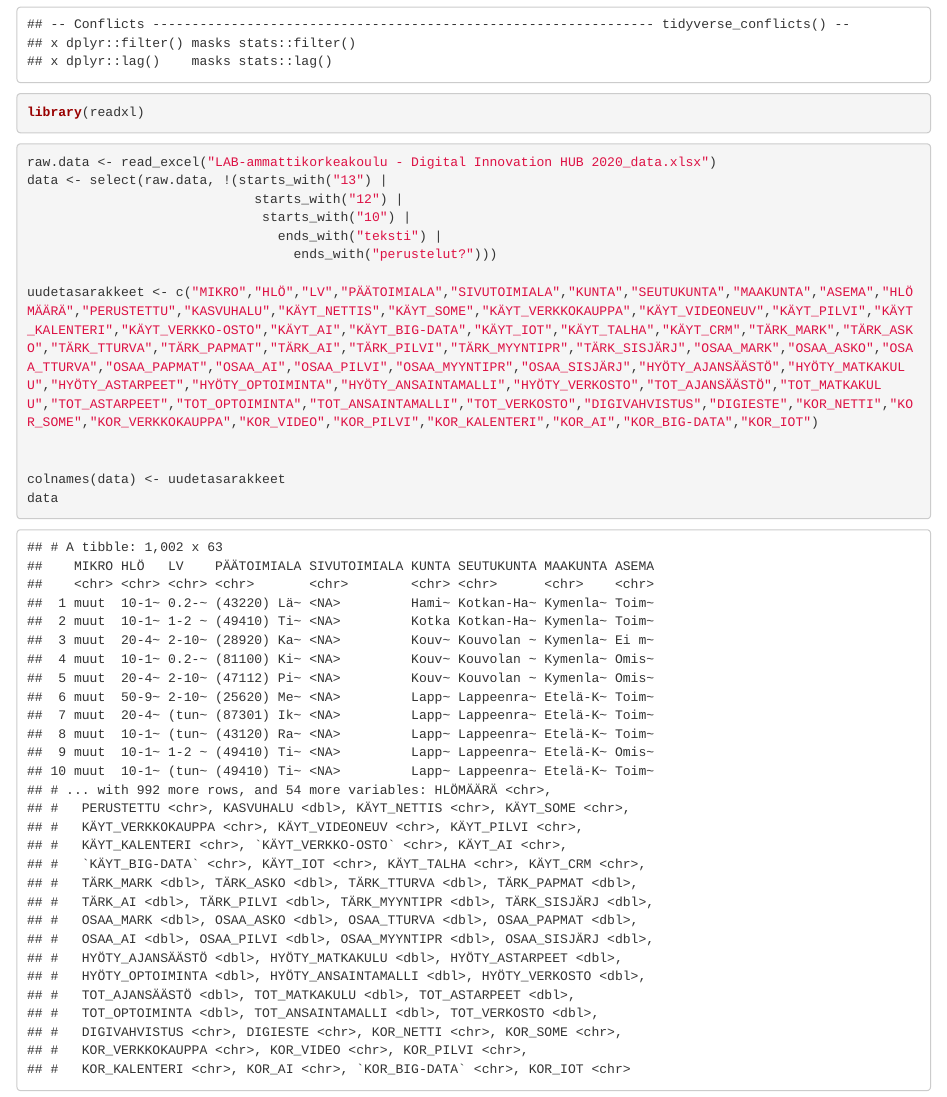
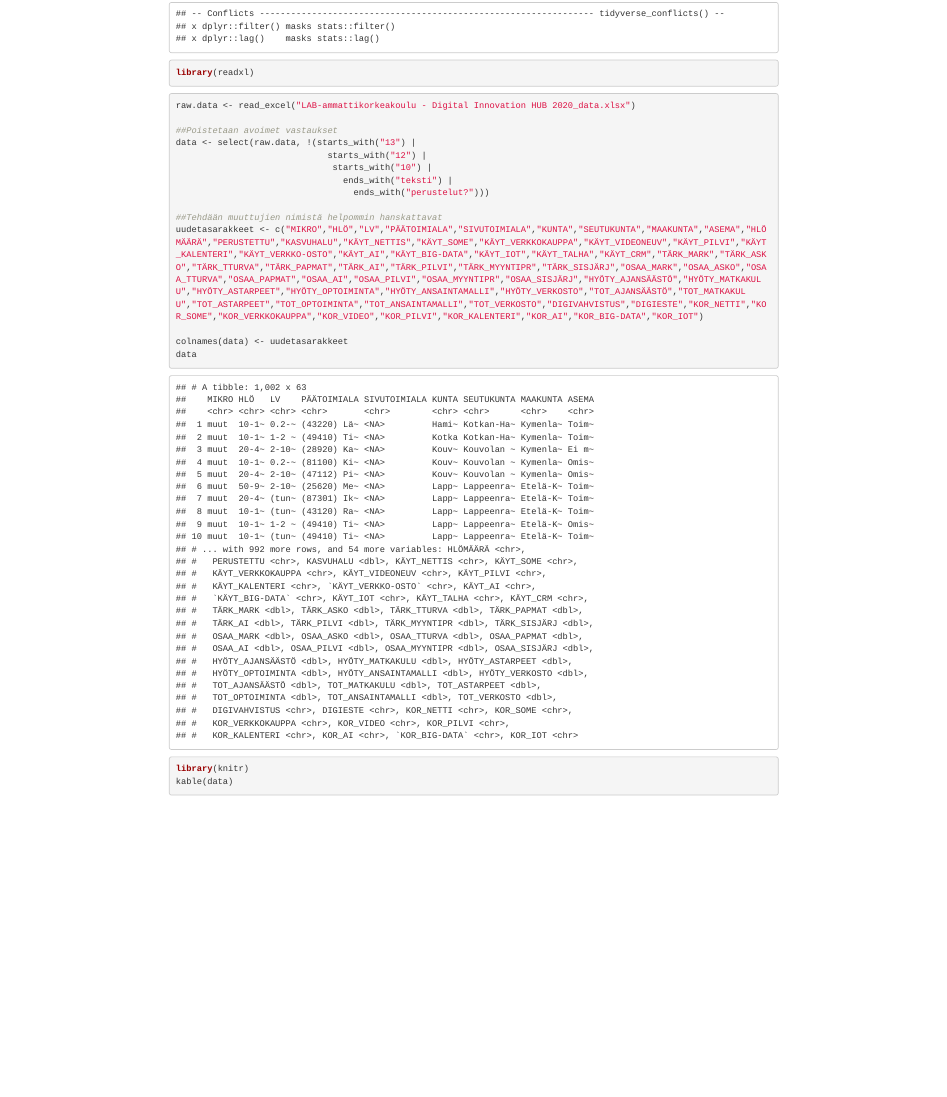
Before and after one commit to JaaniV/DigitalInnovationHub, an R Markdown document (DIH.Rmd): the page in a window 1100 px wide, from 330 px down before the commit and from 220 px down after it, so that both start at the same text. The pictures show the output file DIH.html that the author committed with the source, opened offline.

````diff
--- a/DIH.Rmd
+++ b/DIH.Rmd
@@ -16,17 +16,22 @@
 
 ```{r get-data}
 raw.data <- read_excel("LAB-ammattikorkeakoulu - Digital Innovation HUB 2020_data.xlsx")
+
+##Poistetaan avoimet vastaukset
 data <- select(raw.data, !(starts_with("13") |
                              starts_with("12") |
                               starts_with("10") |
                                 ends_with("teksti") |
                                   ends_with("perustelut?")))
 
+##Tehdään muuttujien nimistä helpommin hanskattavat
 uudetasarakkeet <- c("MIKRO","HLÖ","LV","PÄÄTOIMIALA","SIVUTOIMIALA","KUNTA","SEUTUKUNTA","MAAKUNTA","ASEMA","HLÖMÄÄRÄ","PERUSTETTU","KASVUHALU","KÄYT_NETTIS","KÄYT_SOME","KÄYT_VERKKOKAUPPA","KÄYT_VIDEONEUV","KÄYT_PILVI","KÄYT_KALENTERI","KÄYT_VERKKO-OSTO","KÄYT_AI","KÄYT_BIG-DATA","KÄYT_IOT","KÄYT_TALHA","KÄYT_CRM","TÄRK_MARK","TÄRK_ASKO","TÄRK_TTURVA","TÄRK_PAPMAT","TÄRK_AI","TÄRK_PILVI","TÄRK_MYYNTIPR","TÄRK_SISJÄRJ","OSAA_MARK","OSAA_ASKO","OSAA_TTURVA","OSAA_PAPMAT","OSAA_AI","OSAA_PILVI","OSAA_MYYNTIPR","OSAA_SISJÄRJ","HYÖTY_AJANSÄÄSTÖ","HYÖTY_MATKAKULU","HYÖTY_ASTARPEET","HYÖTY_OPTOIMINTA","HYÖTY_ANSAINTAMALLI","HYÖTY_VERKOSTO","TOT_AJANSÄÄSTÖ","TOT_MATKAKULU","TOT_ASTARPEET","TOT_OPTOIMINTA","TOT_ANSAINTAMALLI","TOT_VERKOSTO","DIGIVAHVISTUS","DIGIESTE","KOR_NETTI","KOR_SOME","KOR_VERKKOKAUPPA","KOR_VIDEO","KOR_PILVI","KOR_KALENTERI","KOR_AI","KOR_BIG-DATA","KOR_IOT")
-
 
 colnames(data) <- uudetasarakkeet
 data
+
+library(knitr)
+kable(data)
 
 ##data
 ##uudetasarakkeet
````
Also changed, not shown: DIH.html.
